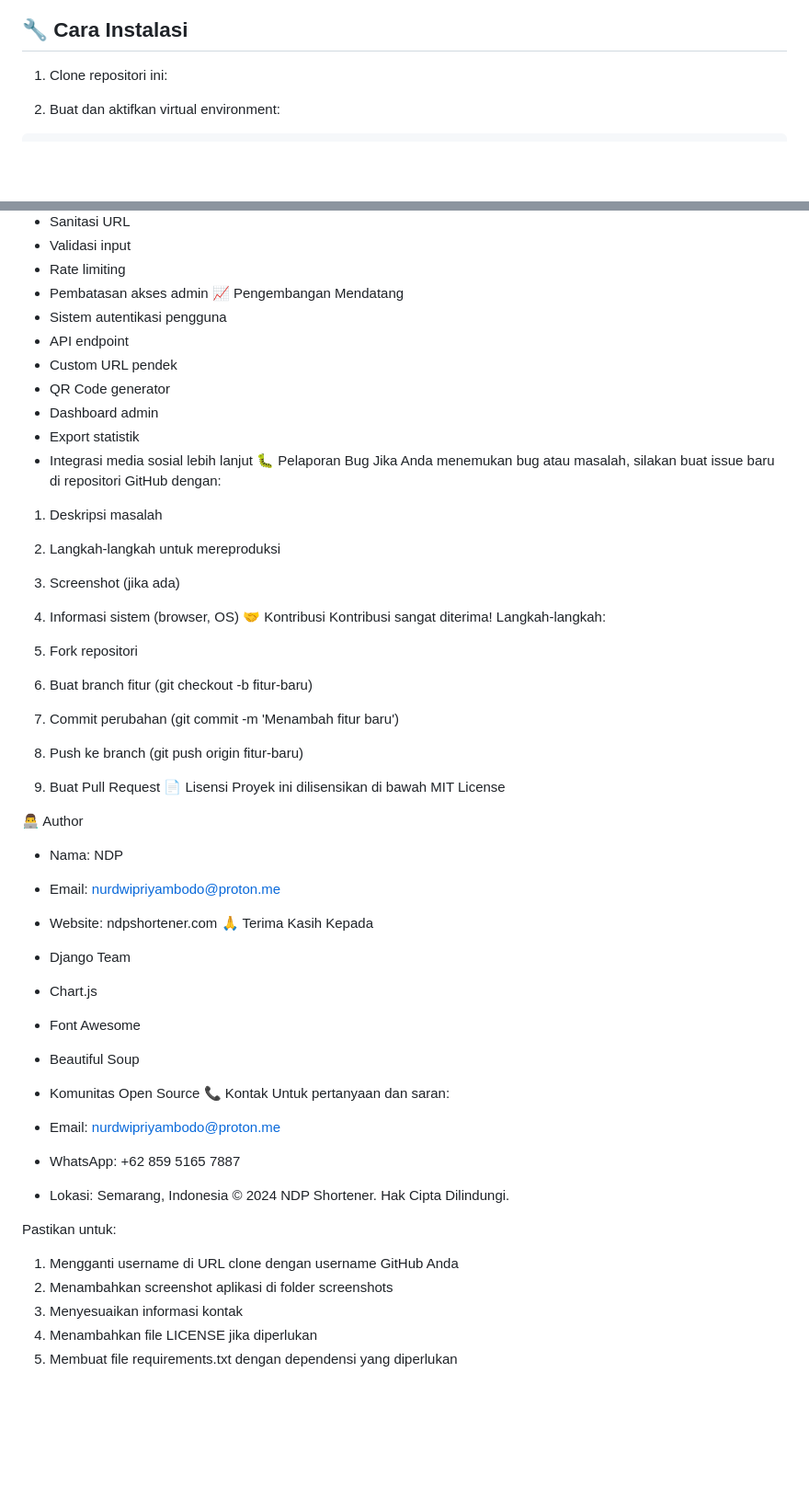
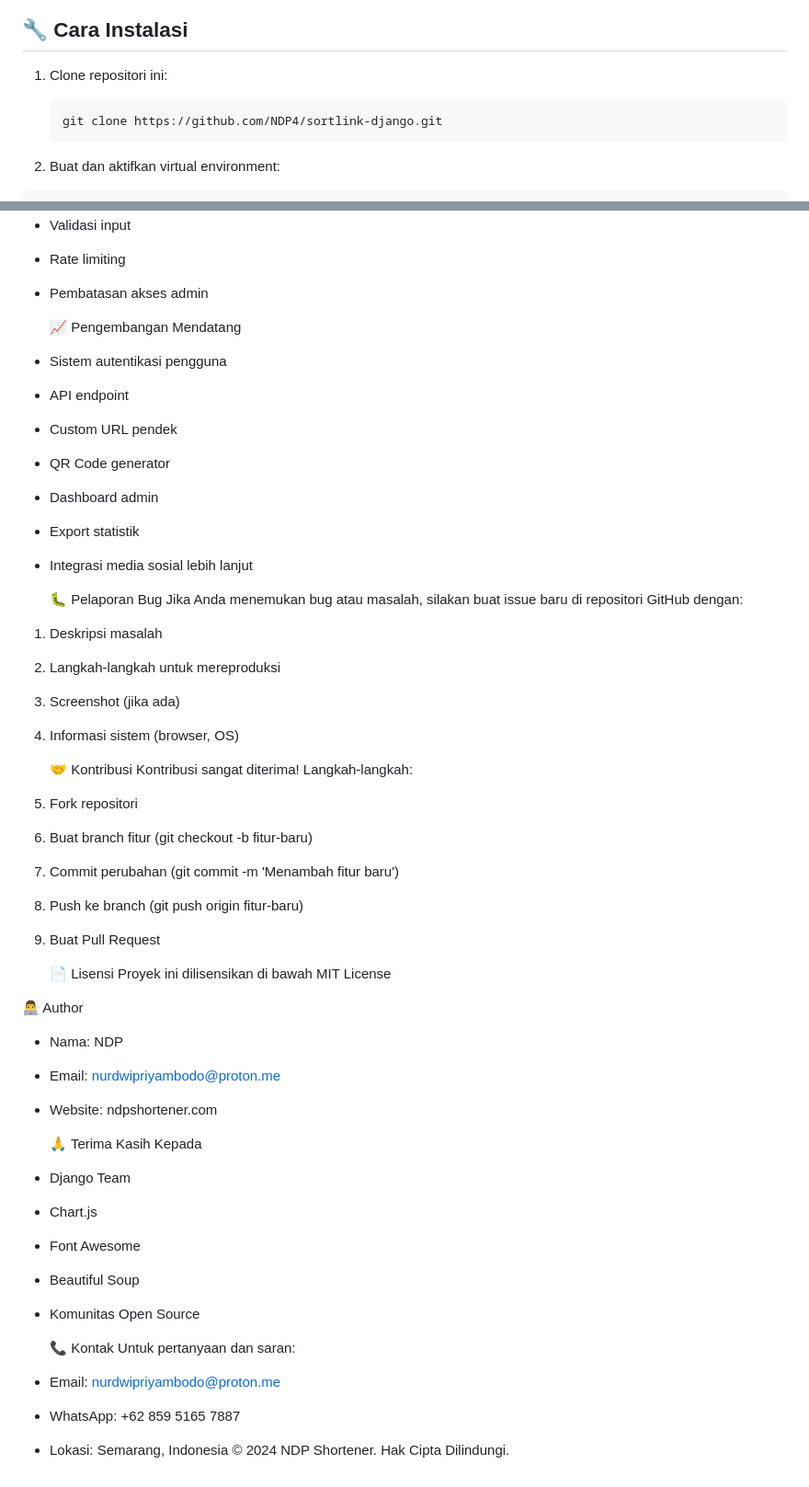
Before and after one commit to NDP4/sortlink-django, a Markdown page: README.md, 2 parts joined by grey strips. Shown: that part at 92% size. GitHub-like rendering; blank space fills up the shorter version.

````diff
--- a/README.md
+++ b/README.md
@@ -36,6 +36,10 @@ Aplikasi pemendek URL modern yang dibangun dengan Django, dengan fitur pelacakan
 ## 🔧 Cara Instalasi
 
 1. Clone repositori ini:
+
+   ```markdown
+   git clone https://github.com/NDP4/sortlink-django.git
+   ```
 
 2. Buat dan aktifkan virtual environment:
 
@@ -118,6 +122,7 @@ Sesuaikan file settings.py untuk mengubah:
 - Validasi input
 - Rate limiting
 - Pembatasan akses admin
+
   📈 Pengembangan Mendatang
 - <input disabled="" type="checkbox"> Sistem autentikasi pengguna
 - <input disabled="" type="checkbox"> API endpoint
@@ -126,6 +131,7 @@ Sesuaikan file settings.py untuk mengubah:
 - <input disabled="" type="checkbox"> Dashboard admin
 - <input disabled="" type="checkbox"> Export statistik
 - <input disabled="" type="checkbox"> Integrasi media sosial lebih lanjut
+
   🐛 Pelaporan Bug
   Jika Anda menemukan bug atau masalah, silakan buat issue baru di repositori GitHub dengan:
 
@@ -133,14 +139,16 @@ Sesuaikan file settings.py untuk mengubah:
 2. Langkah-langkah untuk mereproduksi
 3. Screenshot (jika ada)
 4. Informasi sistem (browser, OS)
+
    🤝 Kontribusi
    Kontribusi sangat diterima! Langkah-langkah:
 
-5. Fork repositori
-6. Buat branch fitur (git checkout -b fitur-baru)
-7. Commit perubahan (git commit -m 'Menambah fitur baru')
-8. Push ke branch (git push origin fitur-baru)
-9. Buat Pull Request
+1. Fork repositori
+2. Buat branch fitur (git checkout -b fitur-baru)
+3. Commit perubahan (git commit -m 'Menambah fitur baru')
+4. Push ke branch (git push origin fitur-baru)
+5. Buat Pull Request
+
    📄 Lisensi
    Proyek ini dilisensikan di bawah MIT License
 
@@ -149,12 +157,14 @@ Sesuaikan file settings.py untuk mengubah:
 - Nama: NDP
 - Email: nurdwipriyambodo@proton.me
 - Website: ndpshortener.com
+
   🙏 Terima Kasih Kepada
 - Django Team
 - Chart.js
 - Font Awesome
 - Beautiful Soup
 - Komunitas Open Source
+
   📞 Kontak
   Untuk pertanyaan dan saran:
 
@@ -162,11 +172,3 @@ Sesuaikan file settings.py untuk mengubah:
 - WhatsApp: +62 859 5165 7887
 - Lokasi: Semarang, Indonesia
   © 2024 NDP Shortener. Hak Cipta Dilindungi.
-
-Pastikan untuk:
-
-1. Mengganti username di URL clone dengan username GitHub Anda
-2. Menambahkan screenshot aplikasi di folder screenshots
-3. Menyesuaikan informasi kontak
-4. Menambahkan file LICENSE jika diperlukan
-5. Membuat file requirements.txt dengan dependensi yang diperlukan
````
